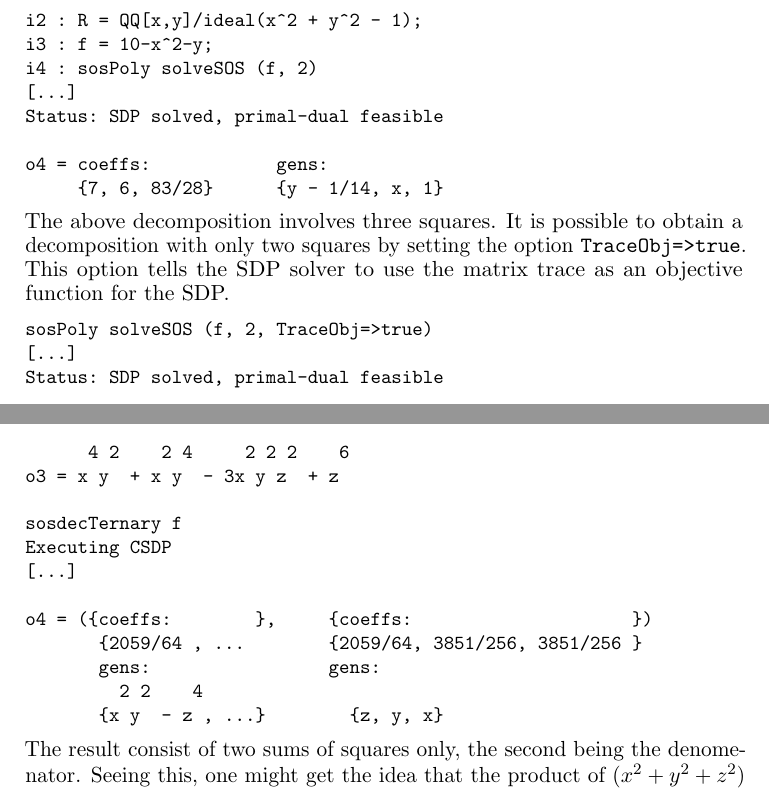
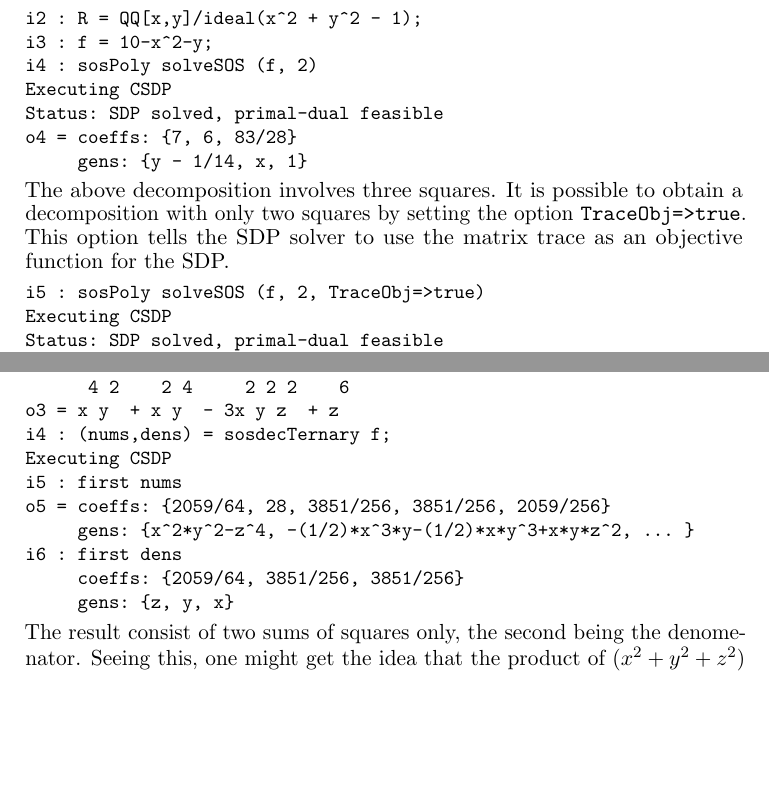
Before and after one commit to diegcif/SumsOfSquares.m2, a LaTeX paper (PDF/SOS.tex): two parts of pages 2 and 4 of 6, joined at a grey line, cut so that both start at the same text, the shorter picture padded with empty space. Compiled offline with pdfLaTeX.

Commit message:
output format

```diff
--- a/PDF/SOS.tex
+++ b/PDF/SOS.tex
@@ -124,11 +119,10 @@ This is the second argument to \verb|solveSOS| in the following example.
 i2 : R = QQ[x,y]/ideal(x^2 + y^2 - 1);
 i3 : f = 10-x^2-y;
 i4 : sosPoly solveSOS (f, 2)
-[...]
+Executing CSDP
 Status: SDP solved, primal-dual feasible
-
-o4 = coeffs:            gens:
-     {7, 6, 83/28}      {y - 1/14, x, 1}
+o4 = coeffs: {7, 6, 83/28}
+     gens: {y - 1/14, x, 1}
 \end{verbatim}
 }
 The above decomposition involves three squares.
@@ -136,12 +130,11 @@ It is possible to obtain a decomposition with only two squares by setting the op
 This option tells the SDP solver to use the matrix trace as an objective function for the SDP.
 {\small
 \begin{verbatim}
-sosPoly solveSOS (f, 2, TraceObj=>true)
-[...]
+i5 : sosPoly solveSOS (f, 2, TraceObj=>true)
+Executing CSDP
 Status: SDP solved, primal-dual feasible
-
-o5 = coeffs:      gens:
-     {9, 35/36}      {- 1/18 y + 1, y}
+o5 = coeffs: {9, 35/36}
+     gens: {- 1/18 y + 1, y}
 \end{verbatim}
 }
 
@@ -224,19 +217,16 @@ Here we apply it to the homogeneous Motzkin polynomial.
 \begin{verbatim}
 i2 : R = QQ[x,y,z]
 i3 : f = nonnegativeForm ("Motzkin", {x,y,z})
-
       4 2    2 4     2 2 2    6
 o3 = x y  + x y  - 3x y z  + z
-
-sosdecTernary f
+i4 : (nums,dens) = sosdecTernary f;
 Executing CSDP
-[...]
-
-o4 = ({coeffs:        },     {coeffs:                     })
-       {2059/64 , ...        {2059/64, 3851/256, 3851/256 }
-       gens:                 gens:
-         2 2    4
-       {x y  - z , ...}        {z, y, x}
+i5 : first nums
+o5 = coeffs: {2059/64, 28, 3851/256, 3851/256, 2059/256}
+     gens: {x^2*y^2-z^4, -(1/2)*x^3*y-(1/2)*x*y^3+x*y*z^2, ... }
+i6 : first dens
+     coeffs: {2059/64, 3851/256, 3851/256}
+     gens: {z, y, x}
 \end{verbatim}
 }
 The result consist of two sums of squares only, the second being the denomenator.
```
Also changed, not shown: PDF/SOS.tex (21 more changed lines).
